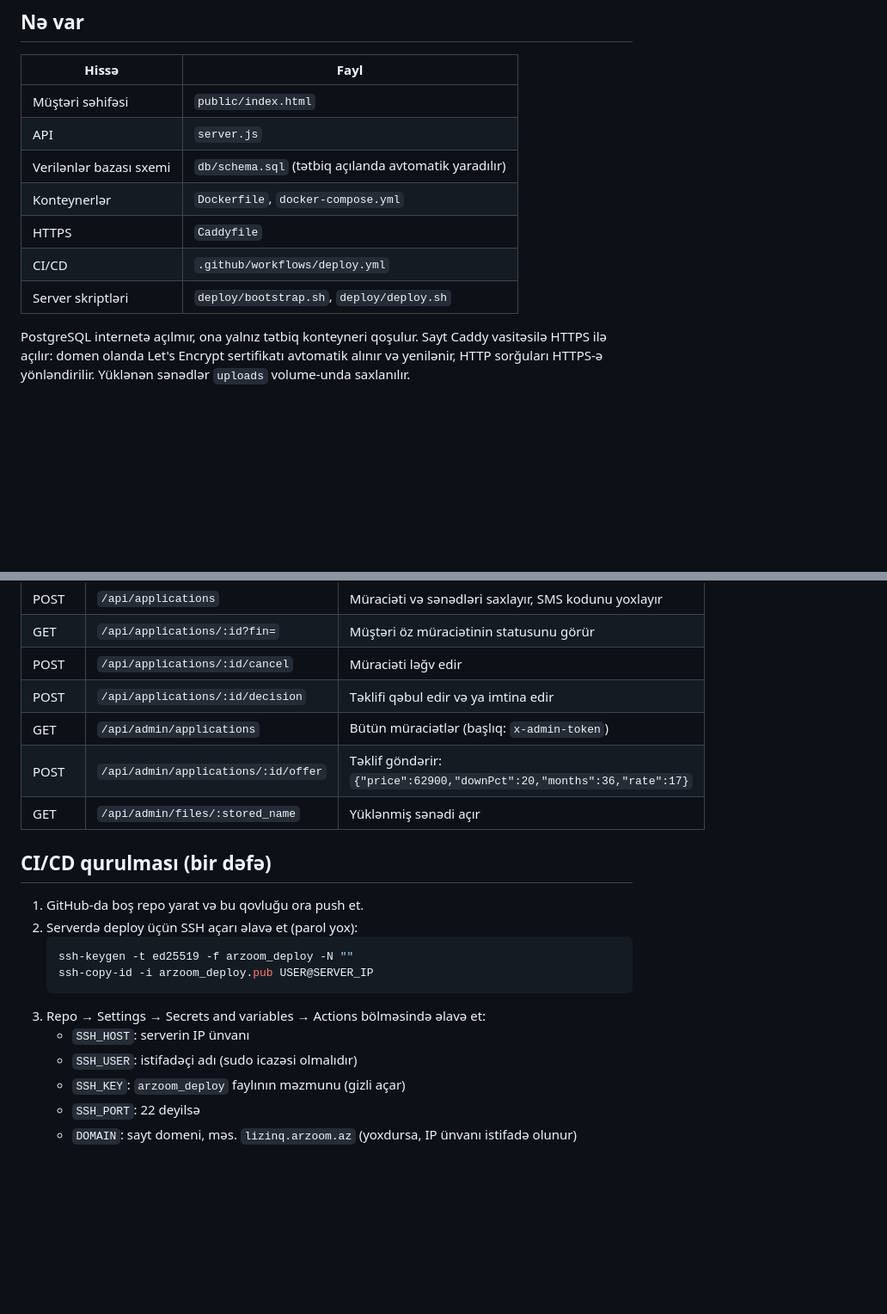
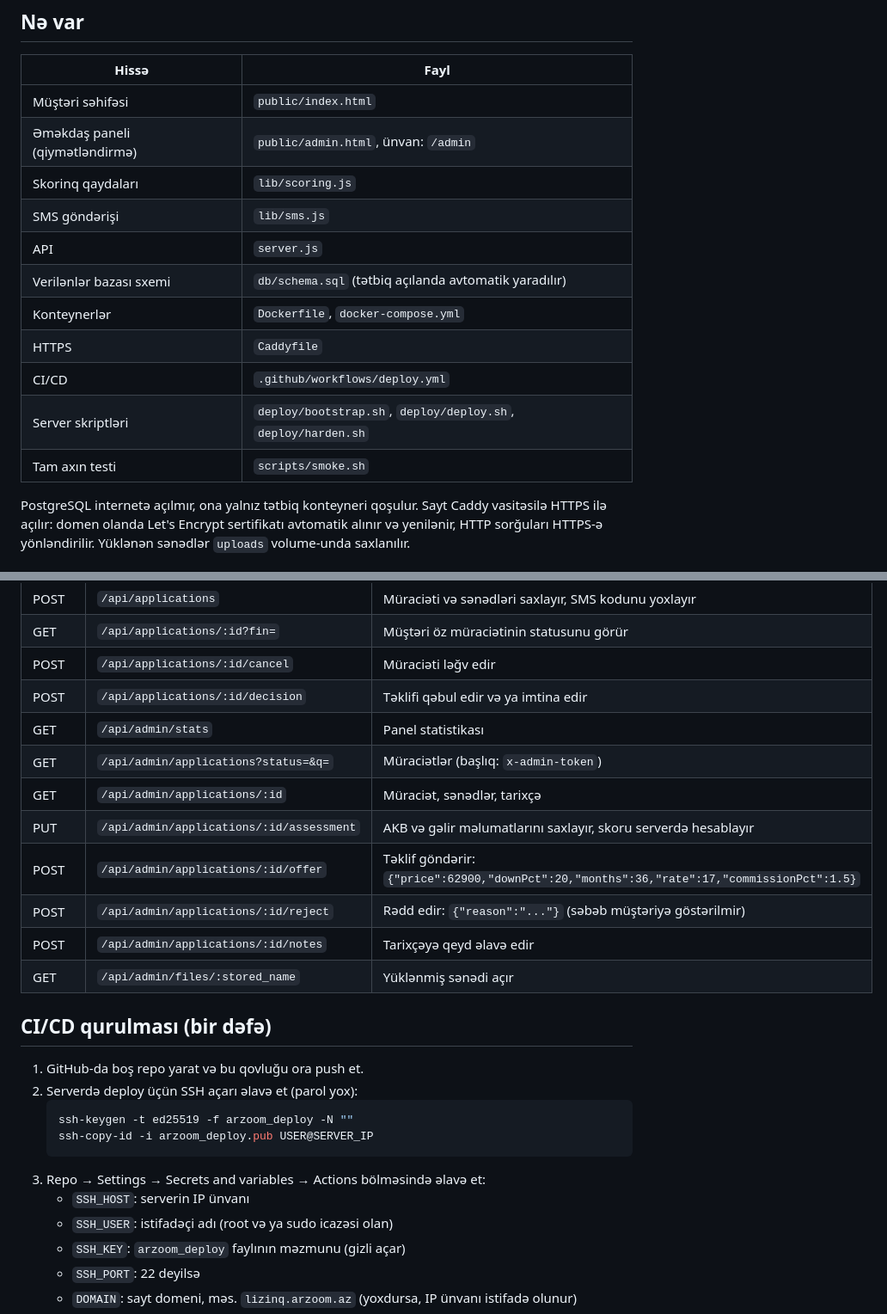
Before and after one commit to KamalMirzayev/ARZOOM, a Markdown page: README.md, 2 parts joined by grey strips. Shown at 86% size. Drawn GitHub-style; blank space fills up the shorter version.

````diff
--- a/README.md
+++ b/README.md
@@ -6,12 +6,16 @@ Müştəri səhifəsi + Node.js API + PostgreSQL. Docker Compose ilə işləyir,
 | Hissə | Fayl |
 |---|---|
 | Müştəri səhifəsi | `public/index.html` |
+| Əməkdaş paneli (qiymətləndirmə) | `public/admin.html`, ünvan: `/admin` |
+| Skorinq qaydaları | `lib/scoring.js` |
+| SMS göndərişi | `lib/sms.js` |
 | API | `server.js` |
 | Verilənlər bazası sxemi | `db/schema.sql` (tətbiq açılanda avtomatik yaradılır) |
 | Konteynerlər | `Dockerfile`, `docker-compose.yml` |
 | HTTPS | `Caddyfile` |
 | CI/CD | `.github/workflows/deploy.yml` |
-| Server skriptləri | `deploy/bootstrap.sh`, `deploy/deploy.sh` |
+| Server skriptləri | `deploy/bootstrap.sh`, `deploy/deploy.sh`, `deploy/harden.sh` |
+| Tam axın testi | `scripts/smoke.sh` |
 
 PostgreSQL internetə açılmır, ona yalnız tətbiq konteyneri qoşulur. Sayt Caddy vasitəsilə HTTPS ilə açılır: domen olanda Let's Encrypt sertifikatı avtomatik alınır və yenilənir, HTTP sorğuları HTTPS-ə yönləndirilir. Yüklənən sənədlər `uploads` volume-unda saxlanılır.
 
@@ -24,8 +28,13 @@ PostgreSQL internetə açılmır, ona yalnız tətbiq konteyneri qoşulur. Sayt
 | GET | `/api/applications/:id?fin=` | Müştəri öz müraciətinin statusunu görür |
 | POST | `/api/applications/:id/cancel` | Müraciəti ləğv edir |
 | POST | `/api/applications/:id/decision` | Təklifi qəbul edir və ya imtina edir |
-| GET | `/api/admin/applications` | Bütün müraciətlər (başlıq: `x-admin-token`) |
-| POST | `/api/admin/applications/:id/offer` | Təklif göndərir: `{"price":62900,"downPct":20,"months":36,"rate":17}` |
+| GET | `/api/admin/stats` | Panel statistikası |
+| GET | `/api/admin/applications?status=&q=` | Müraciətlər (başlıq: `x-admin-token`) |
+| GET | `/api/admin/applications/:id` | Müraciət, sənədlər, tarixçə |
+| PUT | `/api/admin/applications/:id/assessment` | AKB və gəlir məlumatlarını saxlayır, skoru serverdə hesablayır |
+| POST | `/api/admin/applications/:id/offer` | Təklif göndərir: `{"price":62900,"downPct":20,"months":36,"rate":17,"commissionPct":1.5}` |
+| POST | `/api/admin/applications/:id/reject` | Rədd edir: `{"reason":"..."}` (səbəb müştəriyə göstərilmir) |
+| POST | `/api/admin/applications/:id/notes` | Tarixçəyə qeyd əlavə edir |
 | GET | `/api/admin/files/:stored_name` | Yüklənmiş sənədi açır |
 
 ## CI/CD qurulması (bir dəfə)
@@ -37,7 +46,7 @@ PostgreSQL internetə açılmır, ona yalnız tətbiq konteyneri qoşulur. Sayt
    ```
 3. Repo → Settings → Secrets and variables → Actions bölməsində əlavə et:
    - `SSH_HOST`: serverin IP ünvanı
-   - `SSH_USER`: istifadəçi adı (sudo icazəsi olmalıdır)
+   - `SSH_USER`: istifadəçi adı (root və ya sudo icazəsi olan)
    - `SSH_KEY`: `arzoom_deploy` faylının məzmunu (gizli açar)
    - `SSH_PORT`: 22 deyilsə
    - `DOMAIN`: sayt domeni, məs. `lizinq.arzoom.az` (yoxdursa, IP ünvanı istifadə olunur)
````
Also changed, not shown: other parts of README.md (+38 -4 lines).
